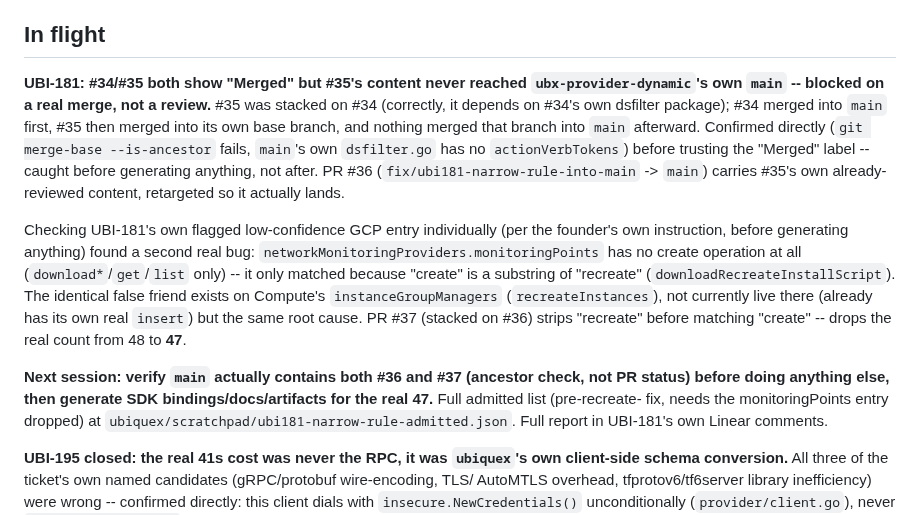
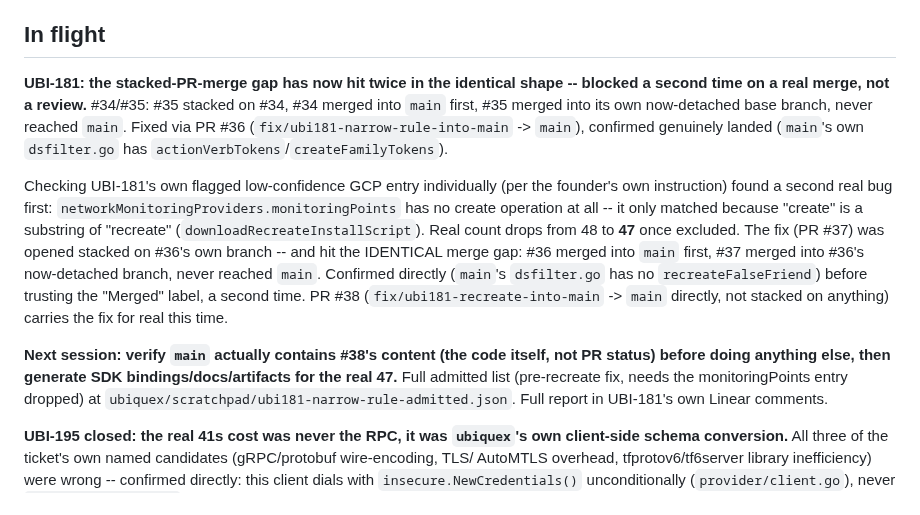
Before and after one commit to Ubiquex/ubiquex, a Markdown page: STATE.md, the part around the change. GitHub-like rendering.

Commit message:
state: UBI-181 stacked-PR merge gap hit a second time, PR #38 open

```diff
--- a/STATE.md
+++ b/STATE.md
@@ -7,30 +7,29 @@
 
 ## In flight
 
-**UBI-181: #34/#35 both show "Merged" but #35's content never reached
-`ubx-provider-dynamic`'s own `main` -- blocked on a real merge, not a
-review.** #35 was stacked on #34 (correctly, it depends on #34's own
-dsfilter package); #34 merged into `main` first, #35 then merged into its
-own base branch, and nothing merged that branch into `main` afterward.
-Confirmed directly (`git merge-base --is-ancestor` fails, `main`'s own
-`dsfilter.go` has no `actionVerbTokens`) before trusting the "Merged" label
--- caught before generating anything, not after. PR #36
-(`fix/ubi181-narrow-rule-into-main` -> `main`) carries #35's own already-
-reviewed content, retargeted so it actually lands.
+**UBI-181: the stacked-PR-merge gap has now hit twice in the identical
+shape -- blocked a second time on a real merge, not a review.** #34/#35:
+#35 stacked on #34, #34 merged into `main` first, #35 merged into its own
+now-detached base branch, never reached `main`. Fixed via PR #36
+(`fix/ubi181-narrow-rule-into-main` -> `main`), confirmed genuinely landed
+(`main`'s own `dsfilter.go` has `actionVerbTokens`/`createFamilyTokens`).
 
 Checking UBI-181's own flagged low-confidence GCP entry individually (per
-the founder's own instruction, before generating anything) found a second
-real bug: `networkMonitoringProviders.monitoringPoints` has no create
-operation at all (`download*`/`get`/`list` only) -- it only matched because
-"create" is a substring of "recreate" (`downloadRecreateInstallScript`). The
-identical false friend exists on Compute's `instanceGroupManagers`
-(`recreateInstances`), not currently live there (already has its own real
-`insert`) but the same root cause. PR #37 (stacked on #36) strips "recreate"
-before matching "create" -- drops the real count from 48 to **47**.
+the founder's own instruction) found a second real bug first:
+`networkMonitoringProviders.monitoringPoints` has no create operation at
+all -- it only matched because "create" is a substring of "recreate"
+(`downloadRecreateInstallScript`). Real count drops from 48 to **47** once
+excluded. The fix (PR #37) was opened stacked on #36's own branch --
+and hit the IDENTICAL merge gap: #36 merged into `main` first, #37 merged
+into #36's now-detached branch, never reached `main`. Confirmed directly
+(`main`'s `dsfilter.go` has no `recreateFalseFriend`) before trusting the
+"Merged" label, a second time. PR #38 (`fix/ubi181-recreate-into-main` ->
+`main` directly, not stacked on anything) carries the fix for real this
+time.
 
-**Next session: verify `main` actually contains both #36 and #37 (ancestor
-check, not PR status) before doing anything else, then generate SDK
-bindings/docs/artifacts for the real 47.** Full admitted list (pre-recreate-
+**Next session: verify `main` actually contains #38's content (the code
+itself, not PR status) before doing anything else, then generate SDK
+bindings/docs/artifacts for the real 47.** Full admitted list (pre-recreate
 fix, needs the monitoringPoints entry dropped) at
 `ubiquex/scratchpad/ubi181-narrow-rule-admitted.json`. Full report in
 UBI-181's own Linear comments.
```
